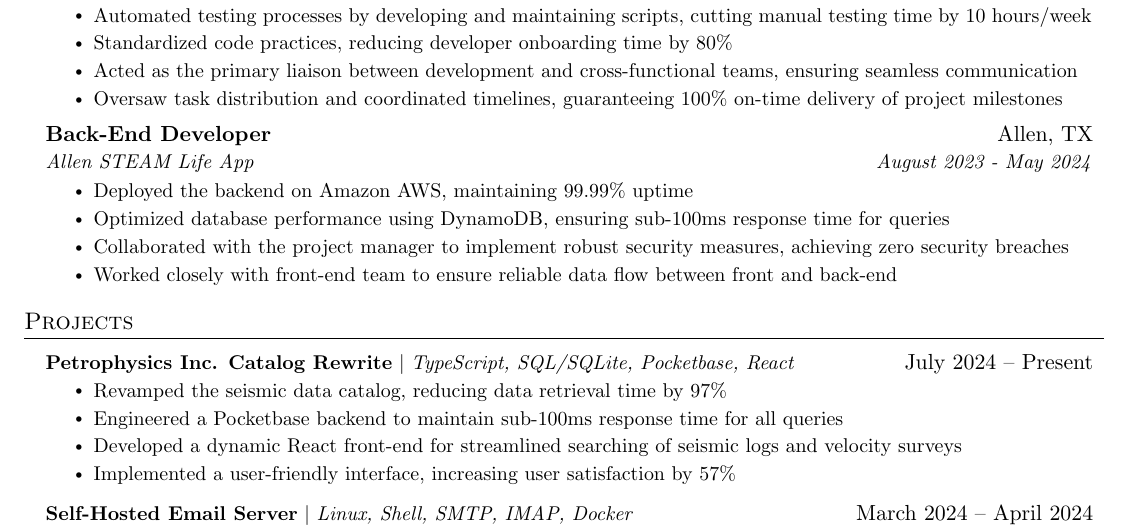
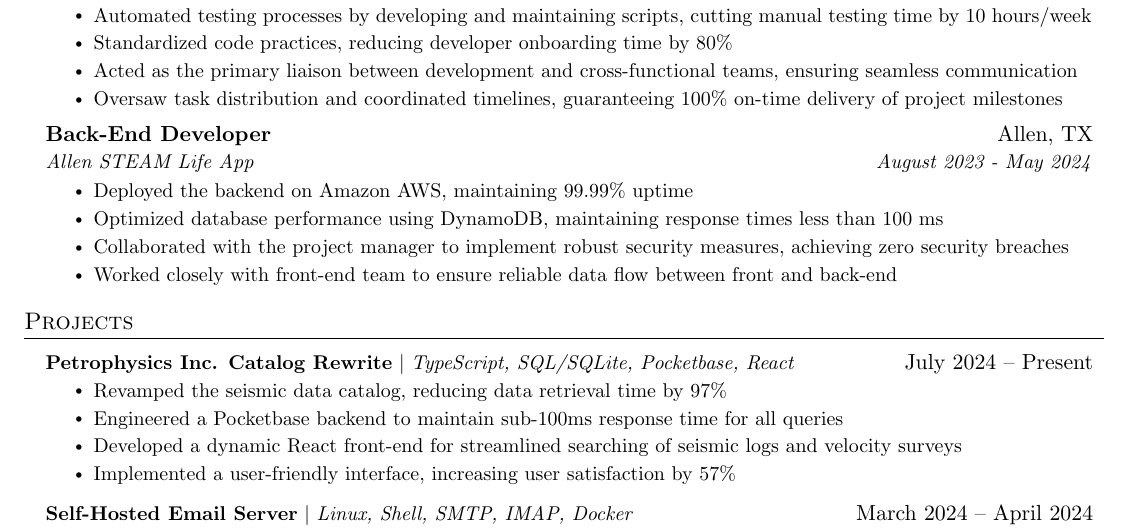
Before and after one commit to cart0nn/latex-resume, a LaTeX CV (Smith, Carson - Resume-Anon.tex): part of the page, cut so that both start at the same text. Compiled offline with pdfLaTeX.

Commit message:
remove repetition

```diff
--- a/Smith, Carson - Resume-Anon.tex
+++ b/Smith, Carson - Resume-Anon.tex
@@ -143,7 +143,7 @@
       {Allen STEAM Life App}{August 2023 - May 2024}
       \resumeItemListStart
         \resumeItem{Deployed the backend on Amazon AWS, maintaining 99.99\% uptime}
-        \resumeItem{Optimized database performance using DynamoDB, ensuring sub-100ms response time for queries}
+        \resumeItem{Optimized database performance using DynamoDB, maintaining response times less than 100 ms}
         \resumeItem{Collaborated with the project manager to implement robust security measures, achieving zero security breaches}\
         \resumeItem{Worked closely with front-end team to ensure reliable data flow between front and back-end}
         \resumeItemListEnd
```
Also changed, not shown: Smith, Carson - Resume-Anon.pdf.
